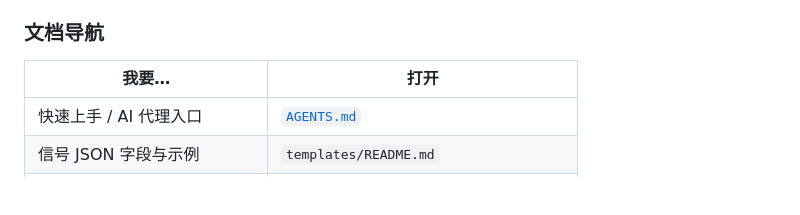
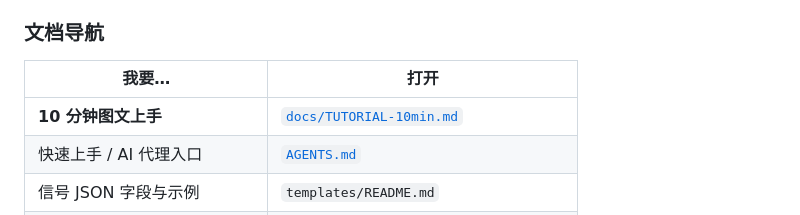
Before and after one commit to 3322848883/Omni-coreAI, a Markdown page: README.md, the part around the change. GitHub-like rendering; blank space fills up the shorter version.

Commit message:
docs: 10-minute illustrated getting-started tutorial

```diff
--- a/README.md
+++ b/README.md
@@ -24,6 +24,7 @@ gate_bot strategist：快照 → LLM Plan → 风控 → inbox → executor →
 
 | 我要… | 打开 |
 |-------|------|
+| **10 分钟图文上手** | [`docs/TUTORIAL-10min.md`](docs/TUTORIAL-10min.md) |
 | 快速上手 / AI 代理入口 | [`AGENTS.md`](AGENTS.md) |
 | 信号 JSON 字段与示例 | `templates/README.md` |
 | 策略人格怎么写 | `prompts/README.md` |
```
Also changed, not shown: AGENTS.md (+1 -0 lines), docs/TUTORIAL-10min.md (added, +248 -0 lines).
